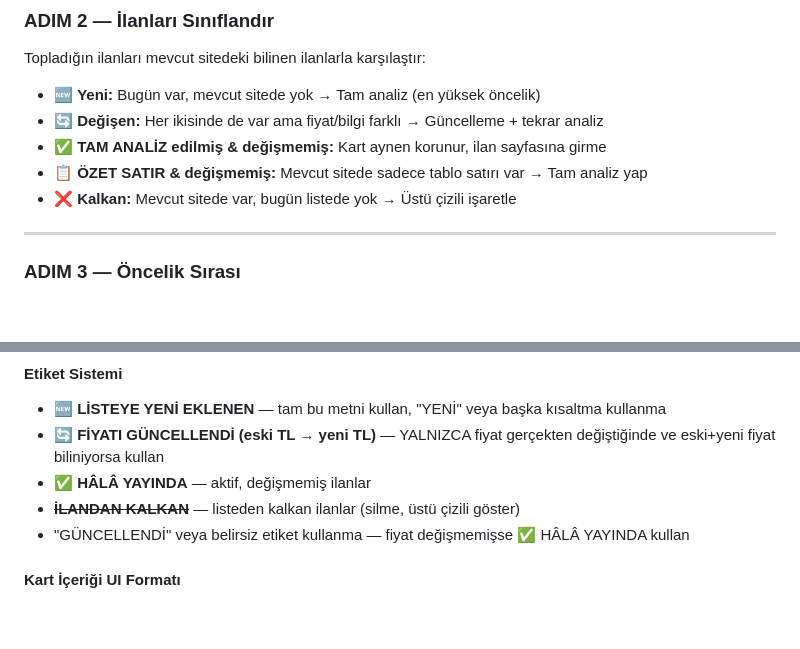
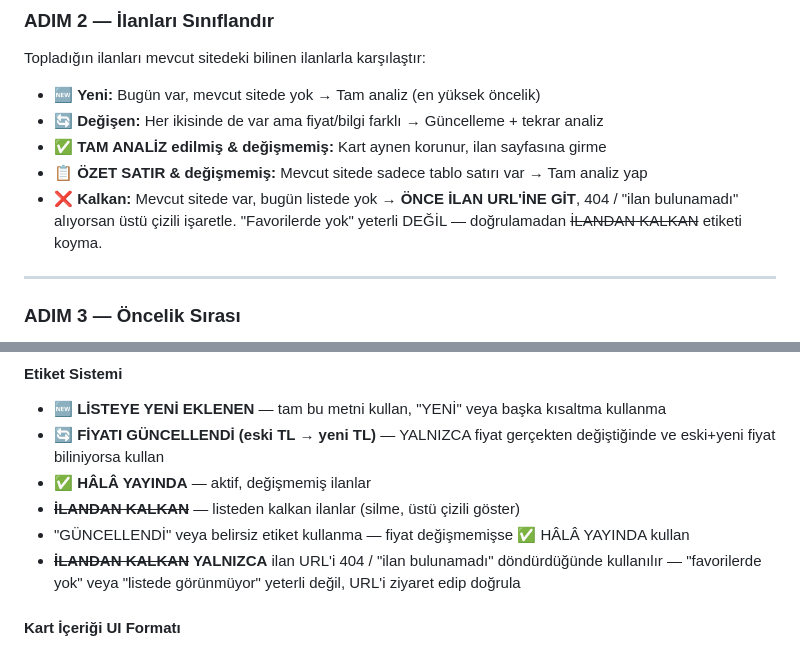
Before and after one commit to isaxozdemir/araba, a Markdown page: instructions.md, 2 parts joined by grey strips. Drawn GitHub-style; blank space fills up the shorter version.

Commit message:
fix: add URL verification rule for KALKAN badge

```diff
--- a/instructions.md
+++ b/instructions.md
@@ -71,7 +71,7 @@ Topladığın ilanları mevcut sitedeki bilinen ilanlarla karşılaştır:
 - 🔄 **Değişen:** Her ikisinde de var ama fiyat/bilgi farklı → Güncelleme + tekrar analiz
 - ✅ **TAM ANALİZ edilmiş & değişmemiş:** Kart aynen korunur, ilan sayfasına girme
 - 📋 **ÖZET SATIR & değişmemiş:** Mevcut sitede sadece tablo satırı var → Tam analiz yap
-- ❌ **Kalkan:** Mevcut sitede var, bugün listede yok → Üstü çizili işaretle
+- ❌ **Kalkan:** Mevcut sitede var, bugün listede yok → **ÖNCE İLAN URL'İNE GİT**, 404 / "ilan bulunamadı" alıyorsan üstü çizili işaretle. "Favorilerde yok" yeterli DEĞİL — doğrulamadan ~~İLANDAN KALKAN~~ etiketi koyma.
 
 ---
 
@@ -288,6 +288,7 @@ await fetch('https://api.github.com/repos/isaxozdemir/araba/contents/index.html'
 - **✅ HÂLÂ YAYINDA** — aktif, değişmemiş ilanlar
 - **~~İLANDAN KALKAN~~** — listeden kalkan ilanlar (silme, üstü çizili göster)
 - "GÜNCELLENDİ" veya belirsiz etiket kullanma — fiyat değişmemişse ✅ HÂLÂ YAYINDA kullan
+- **~~İLANDAN KALKAN~~ YALNIZCA** ilan URL'i 404 / "ilan bulunamadı" döndürdüğünde kullanılır — "favorilerde yok" veya "listede görünmüyor" yeterli değil, URL'i ziyaret edip doğrula
 
 #### Kart İçeriği UI Formatı
 - Accordion içindeki tüm bilgiler **info-grid / info-card** mini-kart formatında gösterilir
```
